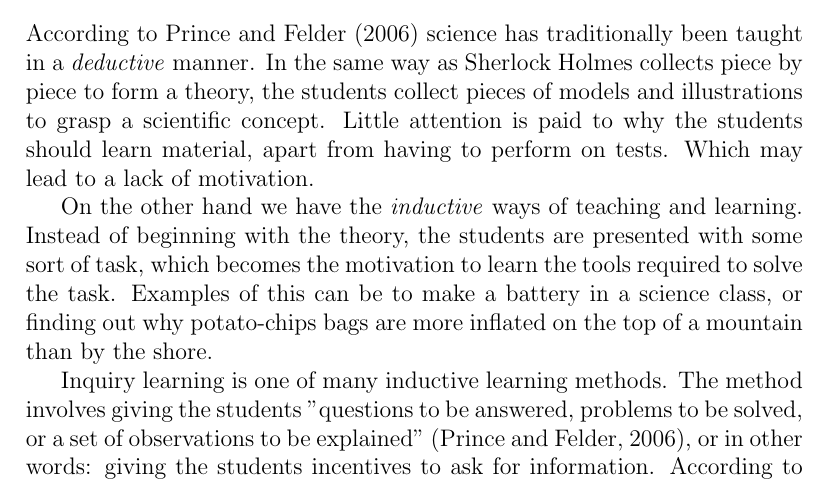
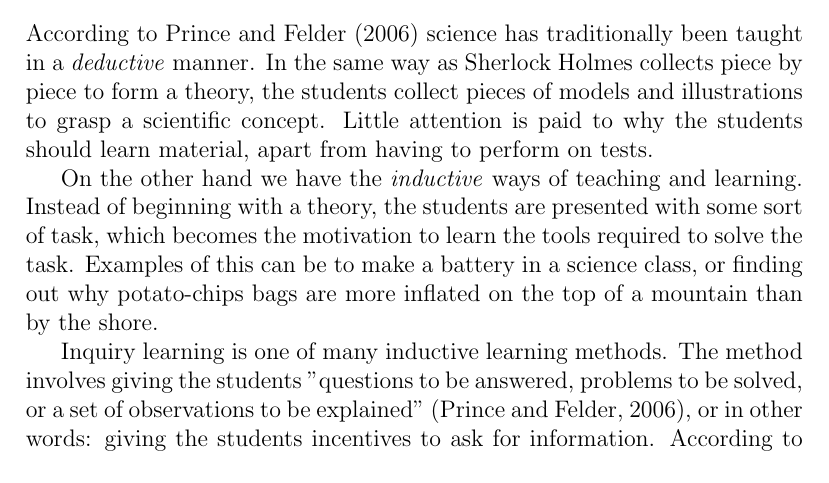
Before and after one commit to sjurlur/master, a LaTeX thesis (document.tex, which reads tex/3_theory.tex): part of page 9 of 23, cut so that both start at the same text. Compiled offline with pdfLaTeX; a LaTeX package or settings file that is missing is left out; a missing bibliography style is replaced by a similar one.

Commit message:
speling eror

```diff
--- a/tex/3_theory.tex
+++ b/tex/3_theory.tex
@@ -98,9 +98,9 @@ The three different roles presented above are also the benefits of using MER. Co
 On the other hand, when learners are faced with MER they must also undertake additional tasks as to understand the phenomenon or domain in question. This may lead to a heavy cognitive load, which “may leave less resources for actual learning” \citetext{Sweller, 1988, 1989, referenced in \citealp{van2006supporting}}. A key issue is then to reduce the cost for learners associated with MER, while keeping the benefits.
 
 \section{Inquiry learning}
-According to \citet{prince2006inductive} science has traditionally been taught in a \textit{deductive} manner. In the same way as Sherlock Holmes collects piece by piece to form a theory, the students collect pieces of models and illustrations to grasp a scientific concept. Little attention is paid to why the students should learn material, apart from having to perform on tests. Which may lead to a lack of motivation.
+According to \citet{prince2006inductive} science has traditionally been taught in a \textit{deductive} manner. In the same way as Sherlock Holmes collects piece by piece to form a theory, the students collect pieces of models and illustrations to grasp a scientific concept. Little attention is paid to why the students should learn material, apart from having to perform on tests.
 
-On the other hand we have the \textit{inductive} ways of teaching and learning. Instead of beginning with the theory, the students are presented with some sort of task, which becomes the motivation to learn the tools required to solve the task. Examples of this can be to make a battery in a science class, or finding out why potato-chips bags are more inflated on the top of a mountain than by the shore.
+On the other hand we have the \textit{inductive} ways of teaching and learning. Instead of beginning with a theory, the students are presented with some sort of task, which becomes the motivation to learn the tools required to solve the task. Examples of this can be to make a battery in a science class, or finding out why potato-chips bags are more inflated on the top of a mountain than by the shore.
 
 Inquiry learning is one of many inductive learning methods. The method involves giving the students "questions to be answered, problems to be solved, or a set of observations to be explained" \citep{prince2006inductive}, or in other words: giving the students incentives to ask for information. According to different meta-analyses, inquiry-based teaching is in general more effective than traditional instruction \citetext{\citealp{smith1996meta}; \citealp{haury1993teaching}, referenced in \citealp{prince2006inductive}}. And other researchers go as far as saying that "discovery learning leads to knowledge that is more intuitive and deeply rooted in a learner's knowledge base" \citetext{\citealp{berry1984relationship}; \citealp{laurillard1992learning}; \citealp{lindstrom1993computer}; \citealp{de1996measuring}, referenced in \citealp{de1998scientific}}
 
```
